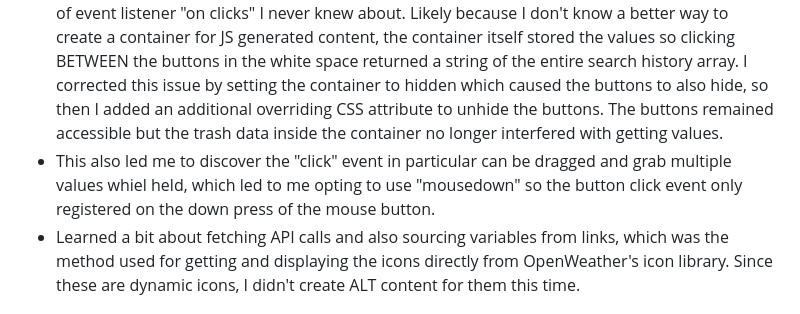
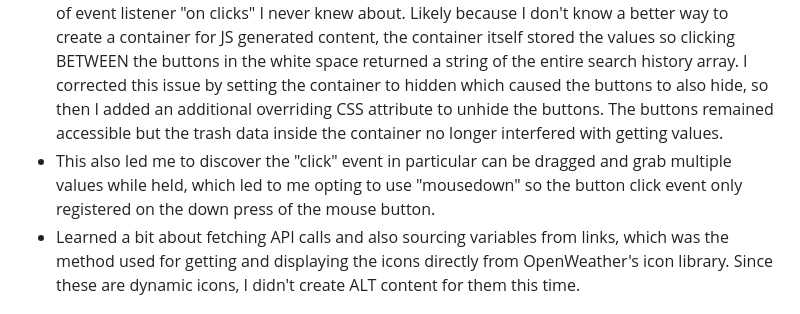
Before and after one commit to Part-time-Dan/mod06-Weather-DanWilson, a Markdown page: README.md, the part around the change. GitHub-like rendering.

```diff
--- a/README.md
+++ b/README.md
@@ -34,7 +34,7 @@ Open the console to view the search history array and verify it is updating, but
 - This project (with much trial and error) helped me better understand the importance of scope and handling functions and pass throughs more efficiently. If more time were available, I would have attempted to further refine the API calls into smaller blocks.
 - This also helped me strengthen my understanding and application of event listeners for handling multiple conditions or triggers of the same event.
 - Specifically while working on generating the search history buttons, I discovered some behaviors of event listener "on clicks" I never knew about. Likely because I don't know a better way to create a container for JS generated content, the container itself stored the values so clicking BETWEEN the buttons in the white space returned a string of the entire search history array. I corrected this issue by setting the container to hidden which caused the buttons to also hide, so then I added an additional overriding CSS attribute to unhide the buttons. The buttons remained accessible but the trash data inside the container no longer interfered with getting values.
-- This also led me to discover the "click" event in particular can be dragged and grab multiple values whiel held, which led to me opting to use "mousedown" so the button click event only registered on the down press of the mouse button.
+- This also led me to discover the "click" event in particular can be dragged and grab multiple values while held, which led to me opting to use "mousedown" so the button click event only registered on the down press of the mouse button.
 - Learned a bit about fetching API calls and also sourcing variables from links, which was the method used for getting and displaying the icons directly from OpenWeather's icon library. Since these are dynamic icons, I didn't create ALT content for them this time.
 
 ## Third Party Tools
```
